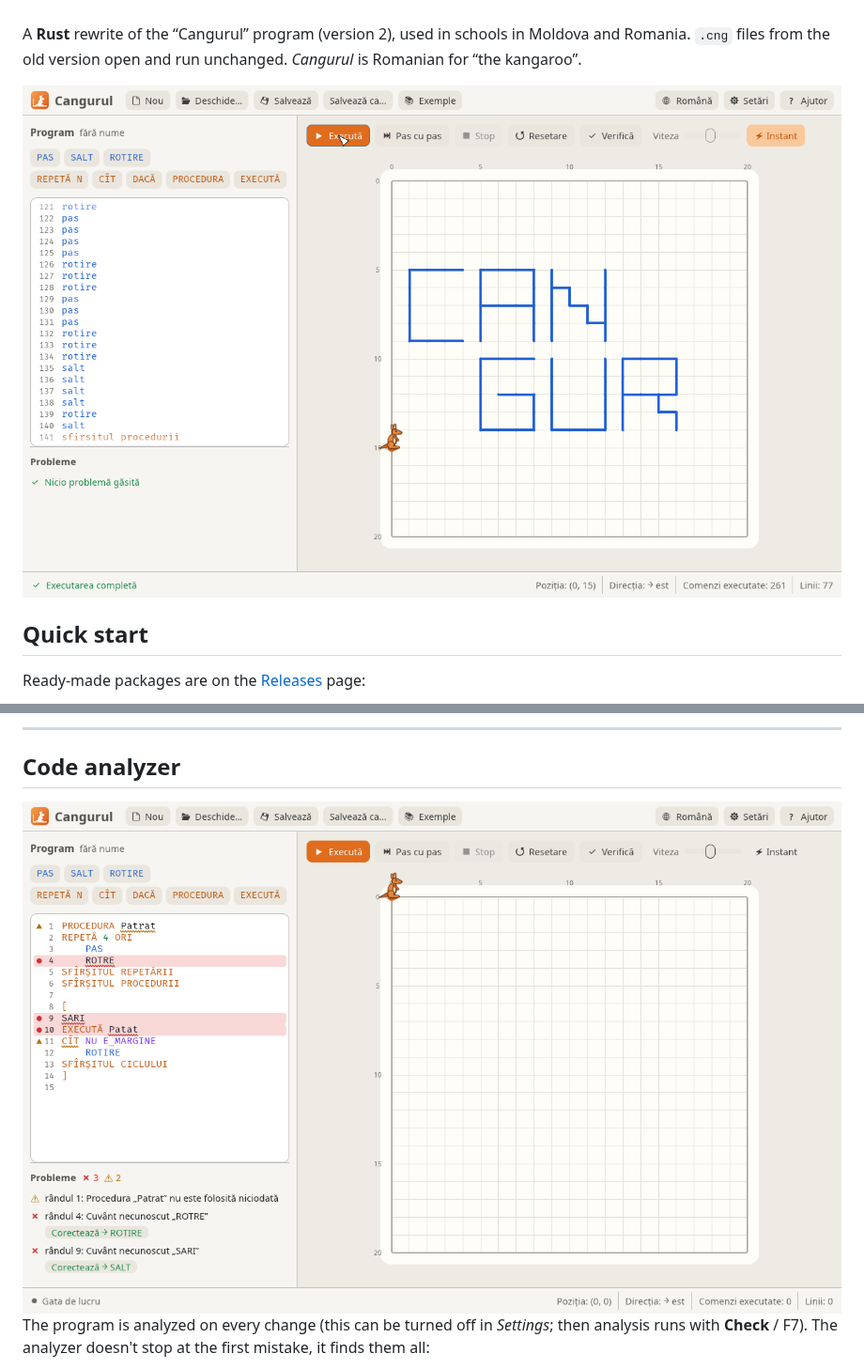
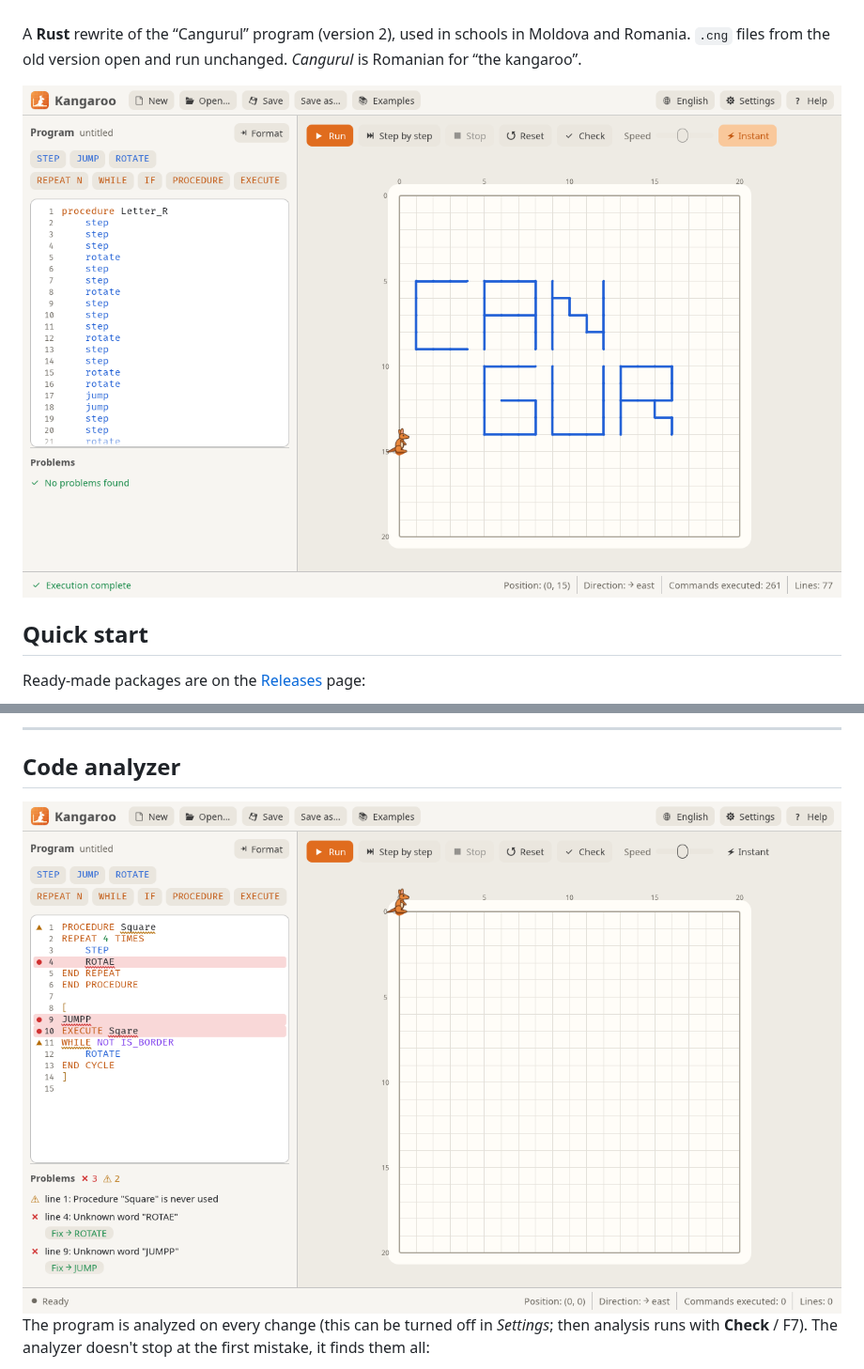
Before and after one commit to nazdravan/cangurul, a Markdown page: README.en.md, 2 parts joined by grey strips. Shown at 94% size. GitHub-like rendering; pictures changed too: docs/assets/analizor-en.png (added), docs/assets/analizor.png, docs/assets/screenshot-en.png (added).

Commit message:
Capturile aplicației în română, engleză și rusă, pe pagină și în README

```diff
--- a/README.en.md
+++ b/README.en.md
@@ -28,7 +28,7 @@ A **Rust** rewrite of the “Cangurul” program (version 2), used in schools in
 Moldova and Romania. `.cng` files from the old version open and run unchanged.
 *Cangurul* is Romanian for “the kangaroo”.
 
-<img src="docs/assets/screenshot.png" alt="Cangurul: an original example after running" />
+<img src="docs/assets/screenshot-en.png" alt="Cangurul: an original example after running" />
 
 ## Quick start
 
@@ -146,7 +146,7 @@ The kangaroo starts in the top-left corner, facing right.
 
 ## Code analyzer
 
-<img src="docs/assets/analizor.png" alt="The code analyzer with errors and suggestions" />
+<img src="docs/assets/analizor-en.png" alt="The code analyzer with errors and suggestions" />
 
 The program is analyzed on every change (this can be turned off in
 *Settings*; then analysis runs with **Check** / F7). The analyzer doesn't stop
```
Also changed, not shown: README.ru.md (+2 -2 lines), docs/assets/analizor-ru.png (added), docs/assets/screenshot-ru.png (added), 4 other files.
